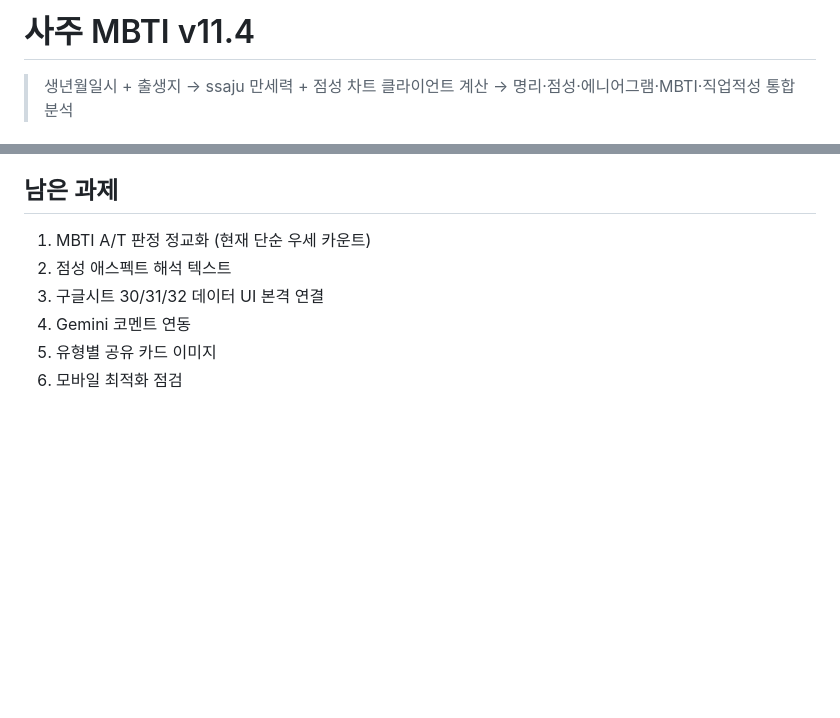
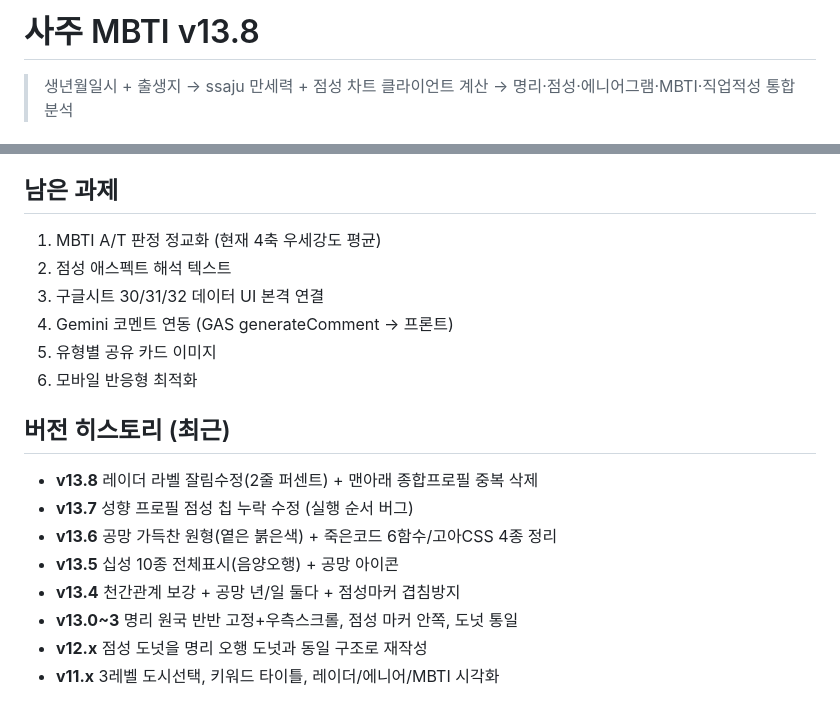
Before and after one commit to checker1016-85/saju-mbti, a Markdown page: README.md, 2 parts joined by grey strips. Drawn GitHub-style; blank space fills up the shorter version.

```diff
--- a/README.md
+++ b/README.md
@@ -1,4 +1,4 @@
-# 사주 MBTI v11.4
+# 사주 MBTI v13.8
 
 > 생년월일시 + 출생지 → ssaju 만세력 + 점성 차트 클라이언트 계산 → 명리·점성·에니어그램·MBTI·직업적성 통합 분석
 
@@ -128,9 +157,20 @@ import('https://cdn.jsdelivr.net/npm/circular-natal-horoscope-js@1.1.0/+esm')
 
 ## 남은 과제
 
-1. MBTI A/T 판정 정교화 (현재 단순 우세 카운트)
+1. MBTI A/T 판정 정교화 (현재 4축 우세강도 평균)
 2. 점성 애스펙트 해석 텍스트
 3. 구글시트 30/31/32 데이터 UI 본격 연결
-4. Gemini 코멘트 연동
+4. Gemini 코멘트 연동 (GAS generateComment → 프론트)
 5. 유형별 공유 카드 이미지
-6. 모바일 최적화 점검
+6. 모바일 반응형 최적화
+
+## 버전 히스토리 (최근)
+
+- **v13.8** 레이더 라벨 잘림수정(2줄 퍼센트) + 맨아래 종합프로필 중복 삭제
+- **v13.7** 성향 프로필 점성 칩 누락 수정 (실행 순서 버그)
+- **v13.6** 공망 가득찬 원형(옅은 붉은색) + 죽은코드 6함수/고아CSS 4종 정리
+- **v13.5** 십성 10종 전체표시(음양오행) + 공망 아이콘
+- **v13.4** 천간관계 보강 + 공망 년/일 둘다 + 점성마커 겹침방지
+- **v13.0~3** 명리 원국 반반 고정+우측스크롤, 점성 마커 안쪽, 도넛 통일
+- **v12.x** 점성 도넛을 명리 오행 도넛과 동일 구조로 재작성
+- **v11.x** 3레벨 도시선택, 키워드 타이틀, 레이더/에니어/MBTI 시각화
```
Also changed, not shown: other parts of README.md (+68 -39 lines), 작업가이드_20260616_0810.md (added, +145 -0 lines).
